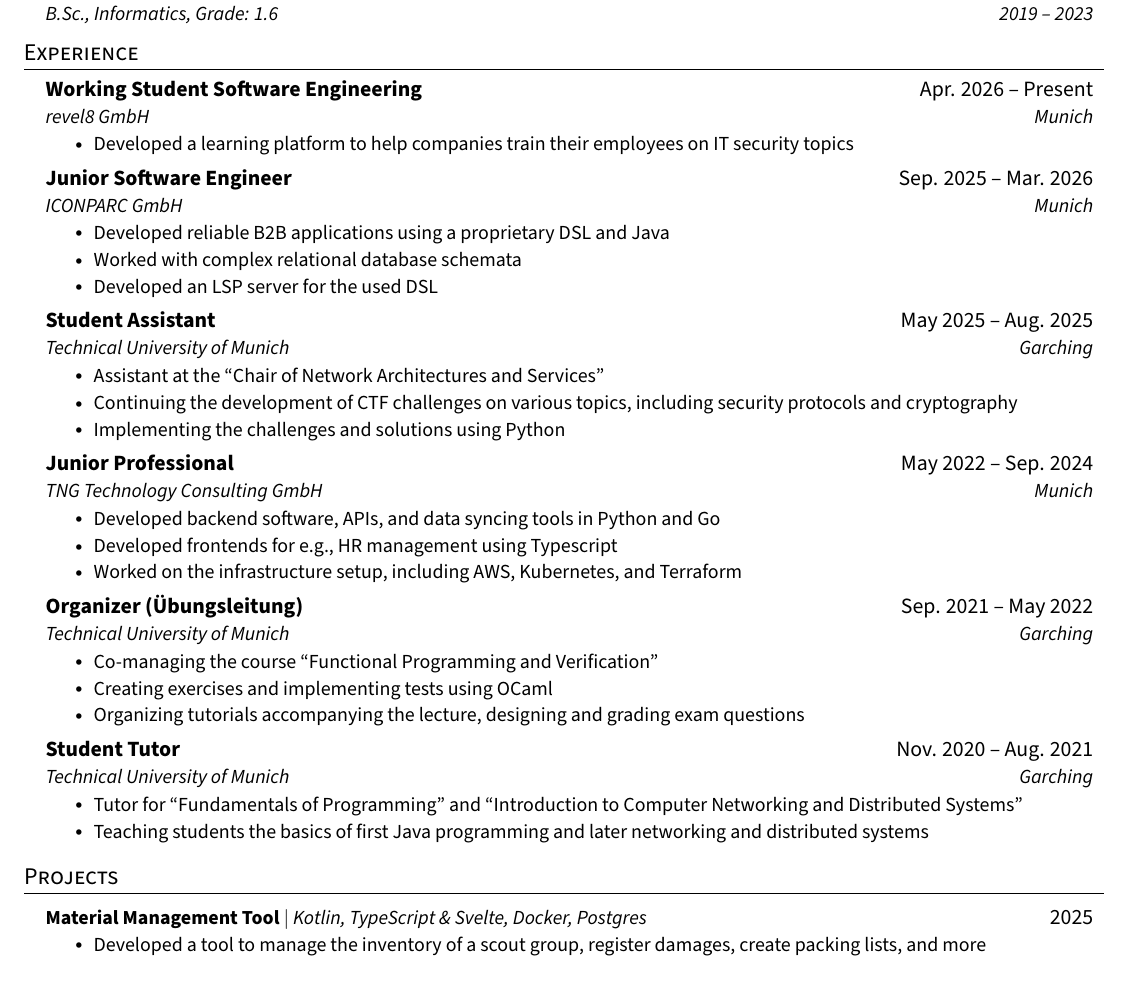
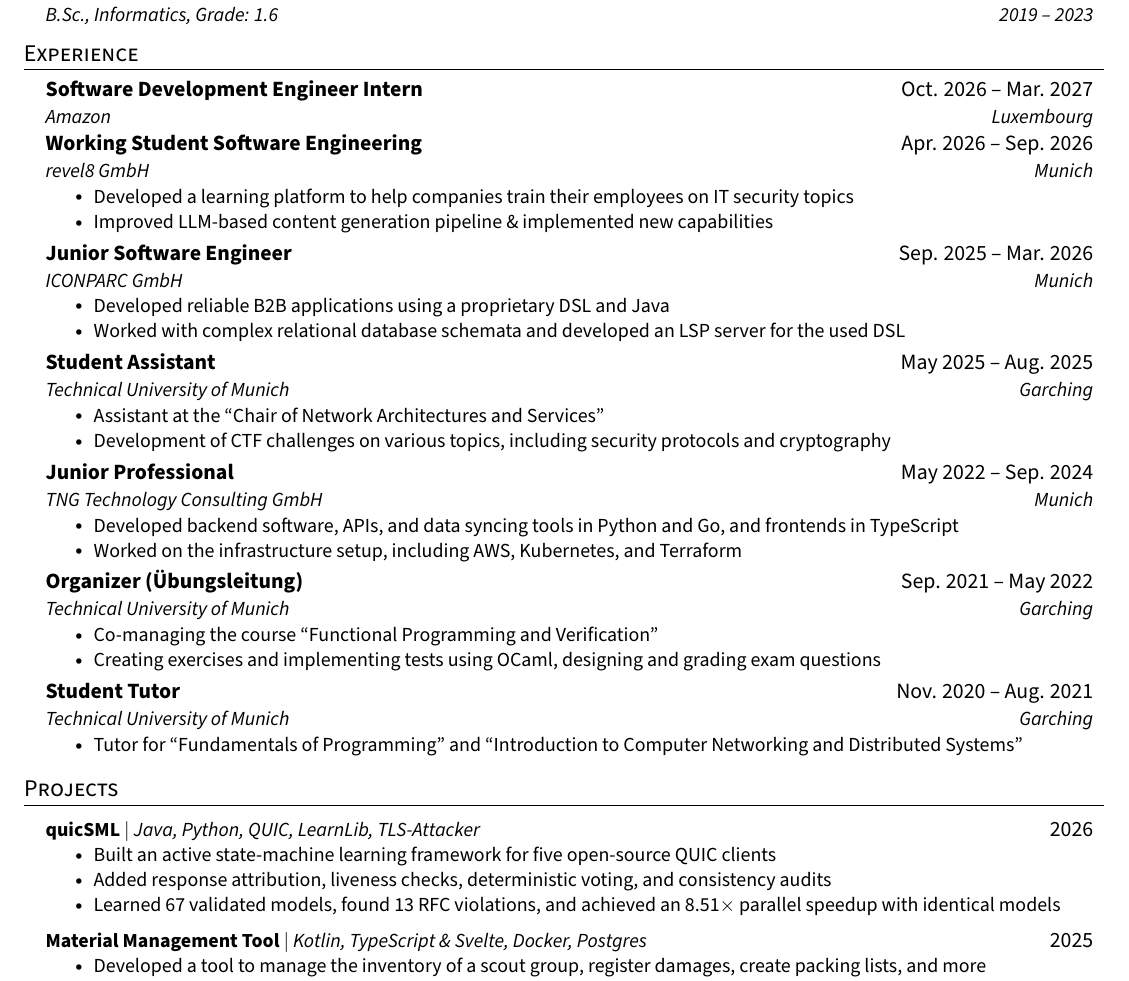
Before and after one commit to severinsch/cv, a LaTeX CV (resume_jake/cv.tex): part of page 1 of 2, cut so that both start at the same text. The pictures show the PDF file resume_jake/cv.pdf that the author committed with the source.

Commit message:
update CV

```diff
--- a/resume_jake/cv.tex
+++ b/resume_jake/cv.tex
@@ -141,10 +141,15 @@
     \resumeSubHeadingListStart
 
     \resumeSubheading
-    {Working Student Software Engineering}{Apr. 2026 -- Present}
+    {Software Development Engineer Intern}{Oct. 2026 -- Mar. 2027}
+    {Amazon}{Luxembourg}
+
+    \resumeSubheading
+    {Working Student Software Engineering}{Apr. 2026 -- Sep. 2026}
     {revel8 GmbH}{Munich}
     \resumeItemListStart
     \resumeItem{Developed a learning platform to help companies train their employees on IT security topics}
+    \resumeItem{Improved LLM-based content generation pipeline \& implemented new capabilities}
     \resumeItemListEnd
 
     \resumeSubheading
@@ -152,8 +157,7 @@
     {ICONPARC GmbH}{Munich}
     \resumeItemListStart
     \resumeItem{Developed reliable B2B applications using a proprietary DSL and Java}
-    \resumeItem{Worked with complex relational database schemata}
-    \resumeItem{Developed an LSP server for the used DSL}
+    \resumeItem{Worked with complex relational database schemata and developed an LSP server for the used DSL}
     \resumeItemListEnd
 
 % -----------Multiple Positions Heading-----------
@@ -171,16 +175,14 @@
     {Technical University of Munich}{Garching}
     \resumeItemListStart
     \resumeItem{Assistant at the \enquote{Chair of Network Architectures and Services}}
-    \resumeItem{Continuing the development of CTF challenges on various topics, including security protocols and cryptography}
-    \resumeItem{Implementing the challenges and solutions using Python}
+    \resumeItem{Development of CTF challenges on various topics, including security protocols and cryptography}
     \resumeItemListEnd
 
     \resumeSubheading
     {Junior Professional}{May 2022 -- Sep. 2024}
     {TNG Technology Consulting GmbH}{Munich}
     \resumeItemListStart
-    \resumeItem{Developed backend software, APIs, and data syncing tools in Python and Go}
-    \resumeItem{Developed frontends for e.g., HR management using Typescript}
+    \resumeItem{Developed backend software, APIs, and data syncing tools in Python and Go, and frontends in TypeScript}
     \resumeItem{Worked on the infrastructure setup, including AWS, Kubernetes, and Terraform}
     \resumeItemListEnd
 
@@ -189,8 +191,7 @@
     {Technical University of Munich}{Garching}
     \resumeItemListStart
     \resumeItem{Co-managing the course \enquote{Functional Programming and Verification}}
-    \resumeItem{Creating exercises and implementing tests using OCaml}
-    \resumeItem{Organizing tutorials accompanying the lecture, designing and grading exam questions}
+    \resumeItem{Creating exercises and implementing tests using OCaml, designing and grading exam questions}
     \resumeItemListEnd
 
     %\resumeSubheading
@@ -214,7 +215,6 @@
     {Technical University of Munich}{Garching}
     \resumeItemListStart
     \resumeItem{Tutor for \enquote{Fundamentals of Programming} and \enquote{Introduction to Computer Networking and Distributed Systems}}
-    \resumeItem{Teaching students the basics of first Java programming and later networking and distributed systems}
     \resumeItemListEnd
 
     \resumeSubHeadingListEnd
@@ -223,6 +223,14 @@
 %-----------PROJECTS-----------
     \section{Projects}
     \resumeSubHeadingListStart
+    % quicSML
+    \resumeProjectHeading
+    {\textbf{quicSML} $|$ \emph{Java, Python, QUIC, LearnLib, TLS-Attacker}}{2026}
+    \resumeItemListStart
+    \resumeItem{Built an active state-machine learning framework for five open-source QUIC clients}
+    \resumeItem{Added response attribution, liveness checks, deterministic voting, and consistency audits}
+    \resumeItem{Learned 67 validated models, found 13 RFC violations, and achieved an 8.51$\times$ parallel speedup with identical models}
+    \resumeItemListEnd
     % Material Management
     \resumeProjectHeading
     {\textbf{Material Management Tool} $|$ \emph{Kotlin, TypeScript \& Svelte, Docker, Postgres}}{2025}
```
Also changed, not shown: resume_modern/content/projects.tex (+3 -0 lines), resume_modern/content/work.tex (+5 -2 lines), resume_jake/cv.pdf, resume_modern/resume.pdf.
